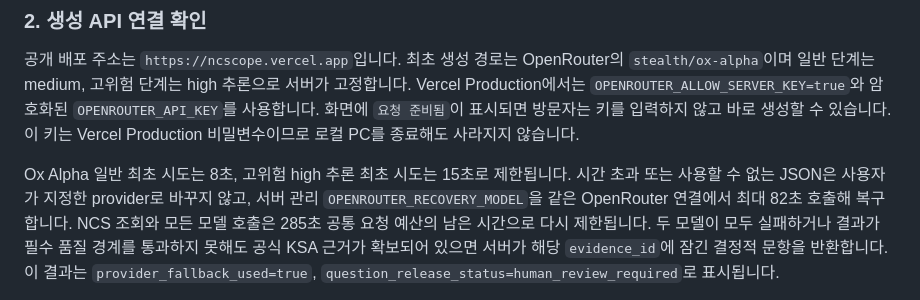
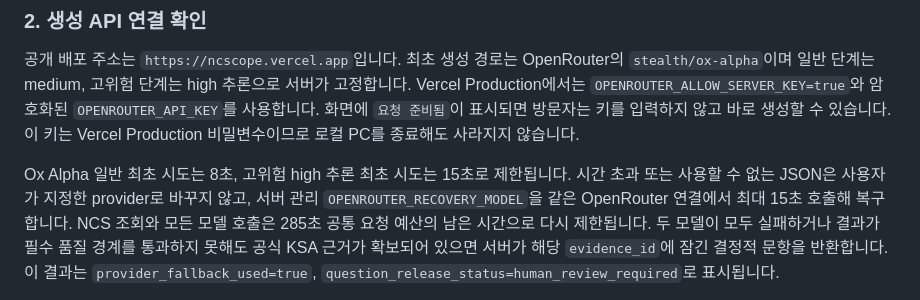
Before and after one commit to koul777/NCScope, a Markdown page: README.md, the part around the change. Drawn GitHub-style.

Commit message:
Align README recovery timeout

```diff
--- a/README.md
+++ b/README.md
@@ -219,7 +219,7 @@ Vercel Production에서는 `OPENROUTER_ALLOW_SERVER_KEY=true`와 암호화된
 
 Ox Alpha 일반 최초 시도는 8초, 고위험 high 추론 최초 시도는 15초로 제한됩니다. 시간 초과 또는 사용할 수 없는 JSON은
 사용자가 지정한 provider로 바꾸지 않고, 서버 관리 `OPENROUTER_RECOVERY_MODEL`을
-같은 OpenRouter 연결에서 최대 82초 호출해 복구합니다. NCS 조회와 모든 모델 호출은
+같은 OpenRouter 연결에서 최대 15초 호출해 복구합니다. NCS 조회와 모든 모델 호출은
 285초 공통 요청 예산의 남은 시간으로 다시 제한됩니다.
 두 모델이 모두 실패하거나 결과가 필수 품질 경계를 통과하지 못해도 공식 KSA 근거가
 확보되어 있으면 서버가 해당 `evidence_id`에 잠긴 결정적 문항을 반환합니다. 이 결과는
```
